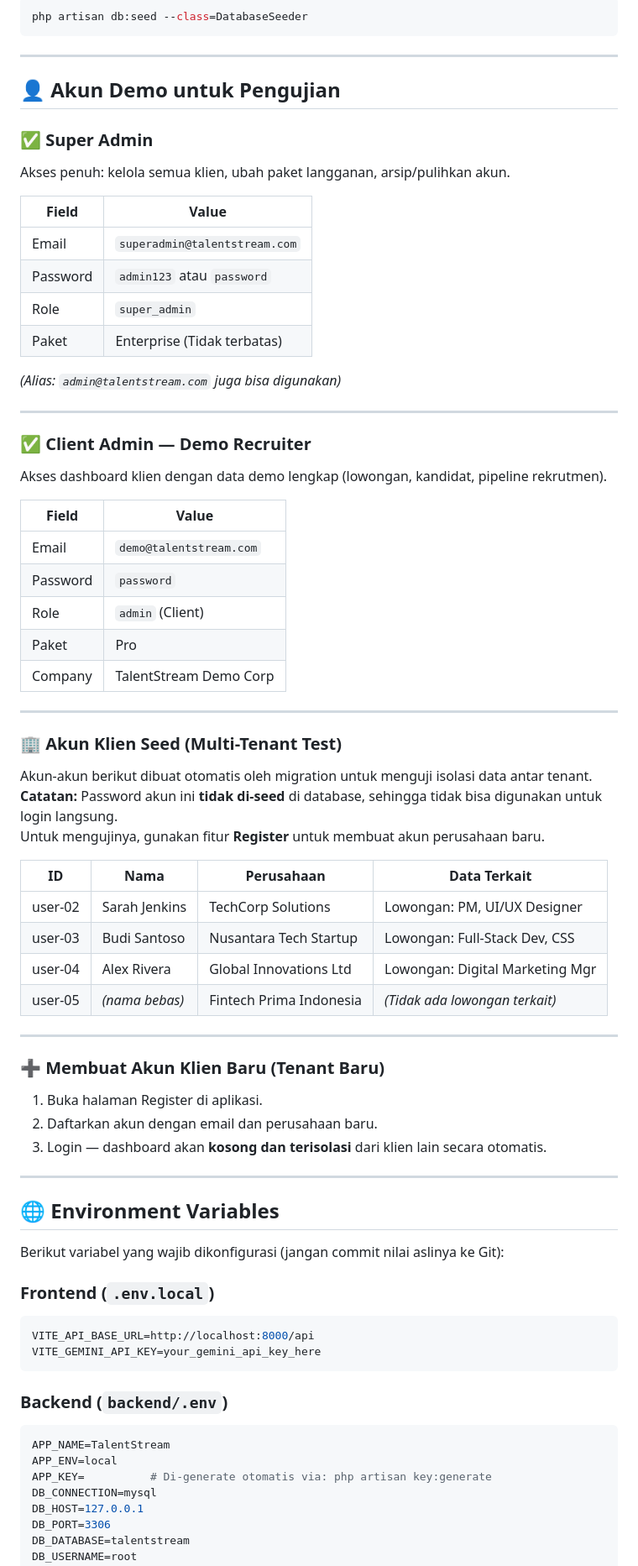
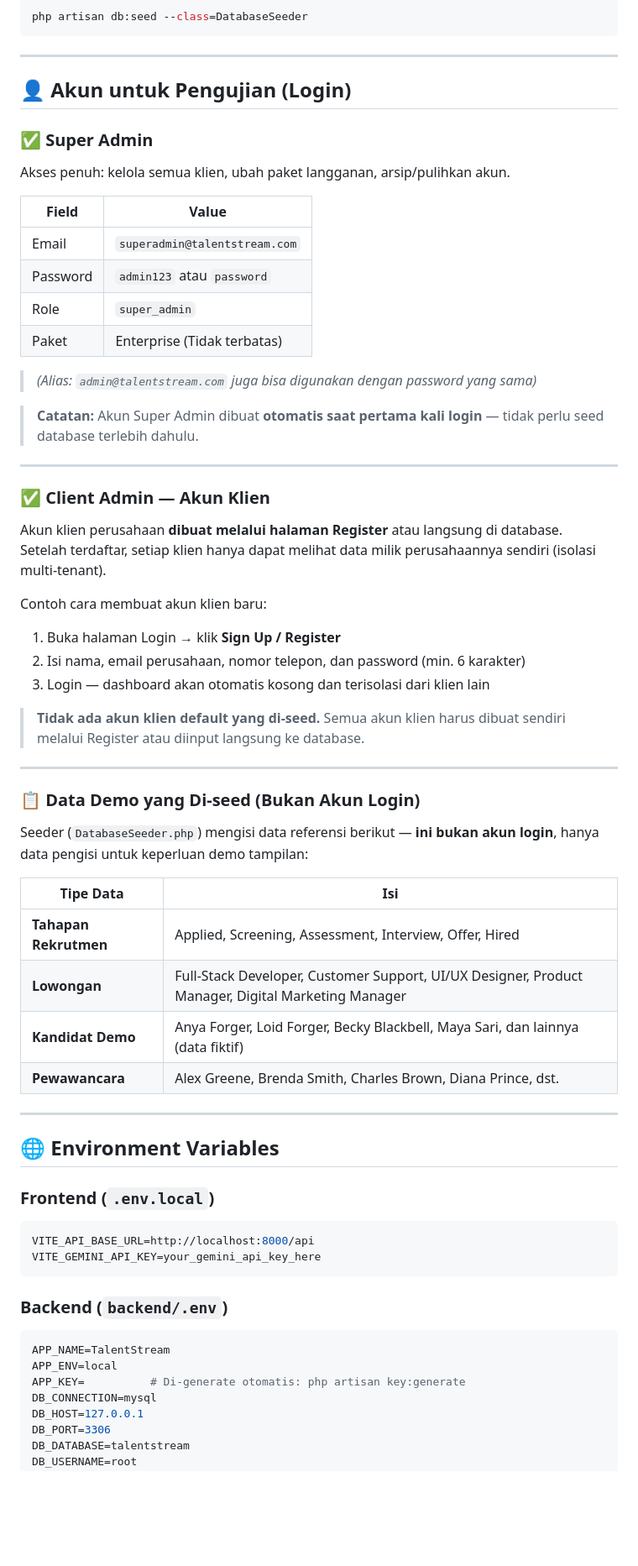
Before and after one commit to AnggiAdnanFauzi/TalentStream, a Markdown page: README.md, the part around one of its changes. Shown at 84% size. Rendered like a GitHub page; blank space fills up the shorter version.

Commit message:
docs: fix README - remove Sarah/demo accounts, explain client account via Register

````diff
--- a/README.md
+++ b/README.md
@@ -109,7 +109,7 @@ php artisan db:seed --class=DatabaseSeeder
 
 ---
 
-## 👤 Akun Demo untuk Pengujian
+## 👤 Akun untuk Pengujian (Login)
 
 ### ✅ Super Admin
 Akses penuh: kelola semua klien, ubah paket langganan, arsip/pulihkan akun.
@@ -121,47 +121,39 @@ Akses penuh: kelola semua klien, ubah paket langganan, arsip/pulihkan akun.
 | Role     | `super_admin`                        |
 | Paket    | Enterprise (Tidak terbatas)          |
 
-*(Alias: `admin@talentstream.com` juga bisa digunakan)*
+> *(Alias: `admin@talentstream.com` juga bisa digunakan dengan password yang sama)*
+
+> **Catatan:** Akun Super Admin dibuat **otomatis saat pertama kali login** — tidak perlu seed database terlebih dahulu.
 
 ---
 
-### ✅ Client Admin — Demo Recruiter
-Akses dashboard klien dengan data demo lengkap (lowongan, kandidat, pipeline rekrutmen).
+### ✅ Client Admin — Akun Klien
+Akun klien perusahaan **dibuat melalui halaman Register** atau langsung di database.
+Setelah terdaftar, setiap klien hanya dapat melihat data milik perusahaannya sendiri (isolasi multi-tenant).
 
-| Field    | Value                        |
-|----------|------------------------------|
-| Email    | `demo@talentstream.com`      |
-| Password | `password`                   |
-| Role     | `admin` (Client)             |
-| Paket    | Pro                          |
-| Company  | TalentStream Demo Corp       |
+Contoh cara membuat akun klien baru:
+1. Buka halaman Login → klik **Sign Up / Register**
+2. Isi nama, email perusahaan, nomor telepon, dan password (min. 6 karakter)
+3. Login — dashboard akan otomatis kosong dan terisolasi dari klien lain
+
+> **Tidak ada akun klien default yang di-seed.** Semua akun klien harus dibuat sendiri melalui Register atau diinput langsung ke database.
 
 ---
 
-### 🏢 Akun Klien Seed (Multi-Tenant Test)
-Akun-akun berikut dibuat otomatis oleh migration untuk menguji isolasi data antar tenant.
-**Catatan:** Password akun ini **tidak di-seed** di database, sehingga tidak bisa digunakan untuk login langsung.
-Untuk mengujinya, gunakan fitur **Register** untuk membuat akun perusahaan baru.
+### 📋 Data Demo yang Di-seed (Bukan Akun Login)
 
-| ID       | Nama                 | Perusahaan                  | Data Terkait                         |
-|----------|----------------------|-----------------------------|--------------------------------------|
-| user-02  | Sarah Jenkins        | TechCorp Solutions          | Lowongan: PM, UI/UX Designer         |
-| user-03  | Budi Santoso         | Nusantara Tech Startup      | Lowongan: Full-Stack Dev, CSS        |
-| user-04  | Alex Rivera          | Global Innovations Ltd      | Lowongan: Digital Marketing Mgr      |
-| user-05  | *(nama bebas)*       | Fintech Prima Indonesia     | *(Tidak ada lowongan terkait)*       |
+Seeder (`DatabaseSeeder.php`) mengisi data referensi berikut — **ini bukan akun login**, hanya data pengisi untuk keperluan demo tampilan:
 
----
-
-### ➕ Membuat Akun Klien Baru (Tenant Baru)
-1. Buka halaman Register di aplikasi.
-2. Daftarkan akun dengan email dan perusahaan baru.
-3. Login — dashboard akan **kosong dan terisolasi** dari klien lain secara otomatis.
+| Tipe Data | Isi |
+|-----------|-----|
+| **Tahapan Rekrutmen** | Applied, Screening, Assessment, Interview, Offer, Hired |
+| **Lowongan** | Full-Stack Developer, Customer Support, UI/UX Designer, Product Manager, Digital Marketing Manager |
+| **Kandidat Demo** | Anya Forger, Loid Forger, Becky Blackbell, Maya Sari, dan lainnya (data fiktif) |
+| **Pewawancara** | Alex Greene, Brenda Smith, Charles Brown, Diana Prince, dst. |
 
 ---
 
 ## 🌐 Environment Variables
-
-Berikut variabel yang wajib dikonfigurasi (jangan commit nilai aslinya ke Git):
 
 ### Frontend (`.env.local`)
 ```env
@@ -173,7 +165,7 @@ VITE_GEMINI_API_KEY=your_gemini_api_key_here
 ```env
 APP_NAME=TalentStream
 APP_ENV=local
-APP_KEY=          # Di-generate otomatis via: php artisan key:generate
+APP_KEY=          # Di-generate otomatis: php artisan key:generate
 DB_CONNECTION=mysql
 DB_HOST=127.0.0.1
 DB_PORT=3306
````
Also changed, not shown: other parts of README.md (+8 -8 lines).
